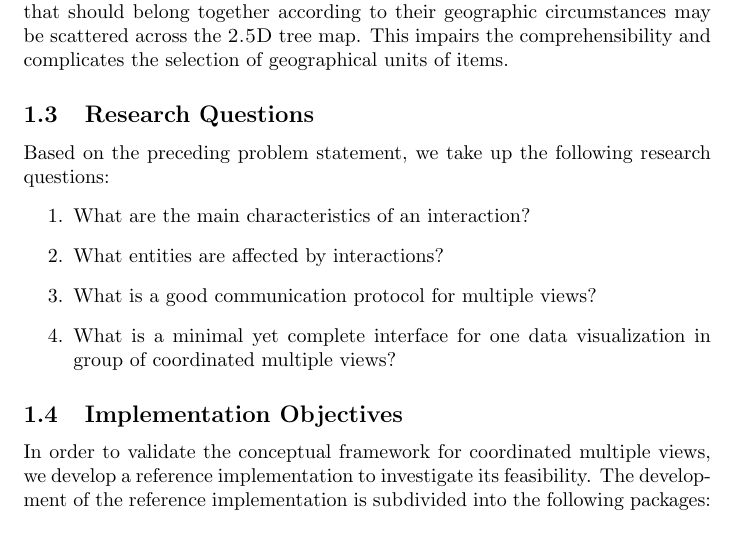
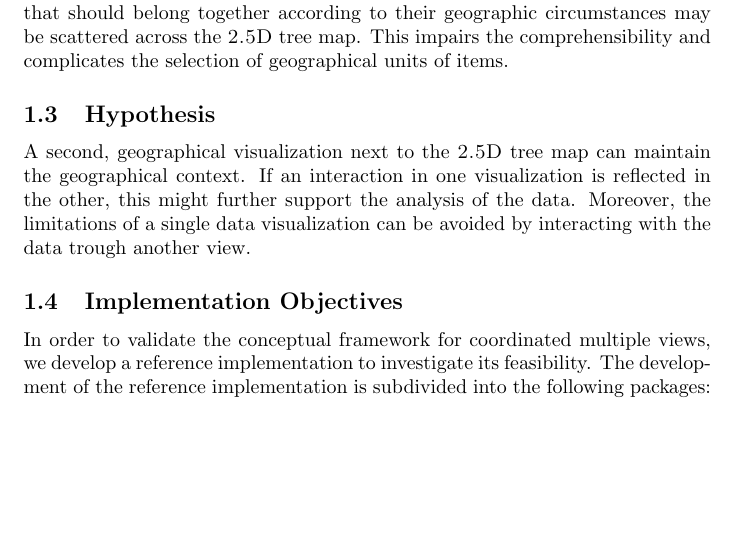
Before and after one commit to roschaefer/master-thesis, a LaTeX thesis (thesis.tex): part of page 6 of 50, cut so that both start at the same text, the shorter picture padded with empty space. Compiled offline with pdfLaTeX.

Commit message:
research question to hypothesis

```diff
--- a/thesis.tex
+++ b/thesis.tex
@@ -152,33 +152,11 @@ A \tmap{} of hierarchical, geographical data can loose the geographic context if
 Items that should belong together according to their geographic circumstances may be scattered across the \tmap{}.
 This impairs the comprehensibility and complicates the selection of geographical units of items.
 
-\subsection{Research Questions}
-
-Based on the preceding problem statement, we take up the following research questions:
-\begin{enumerate}
-  % \item
-  %   Are \cmvs{} an effective way to select data geographically and display it hiearchically and vice versa?
-  % \item
-  %   Does it significantly improve the comprehensibility and facilitate the understanding of the data in our use case?
-  \item
-    What are the main characteristics of an interaction?
-  \item
-    What entities are affected by interactions?
-  \item
-    What is a good communication protocol for multiple views?
-  \item
-    What is a minimal yet complete interface for one data visualization in group of \cmvs{}?
-  % \item
-  %   What gives the best user experience:
-  %   Master- and slave coordinations with one visualization to interact with and another view to show changes or should all views be on an equal footing?
-\end{enumerate}
-
-
-% \paragraph{We hypothesize} that most of our research questions can be answered positively.
-% The theory of interactions is not very well researched, for this reason we see a great potential.
-% Even if not all visualizations ever to be invented can be coordinated with one common language.
-% Data visualizations share certain characteristics and so should interactions on data visualizations.
-
+\subsection{Hypothesis}
+
+A second, geographical visualization next to the \tmap{} can maintain the geographical context.
+If an interaction in one visualization is reflected in the other, this might further support the analysis of the data.
+Moreover, the limitations of a single data visualization can be avoided by interacting with the data trough another view.
 
 %Hypothese ist, dass durchs Visualisierungs-, Navigations- und Interaktionstechniken eine Kopplung von georäumlichen 2D-Kartendarstellungen und thematisch-orientierten 3D-Treemaps ermöglicht wird und dadurch die Exploration und Analyse von multidimensionalen georäumlichen Daten unterstützt werden kann.
 
```
